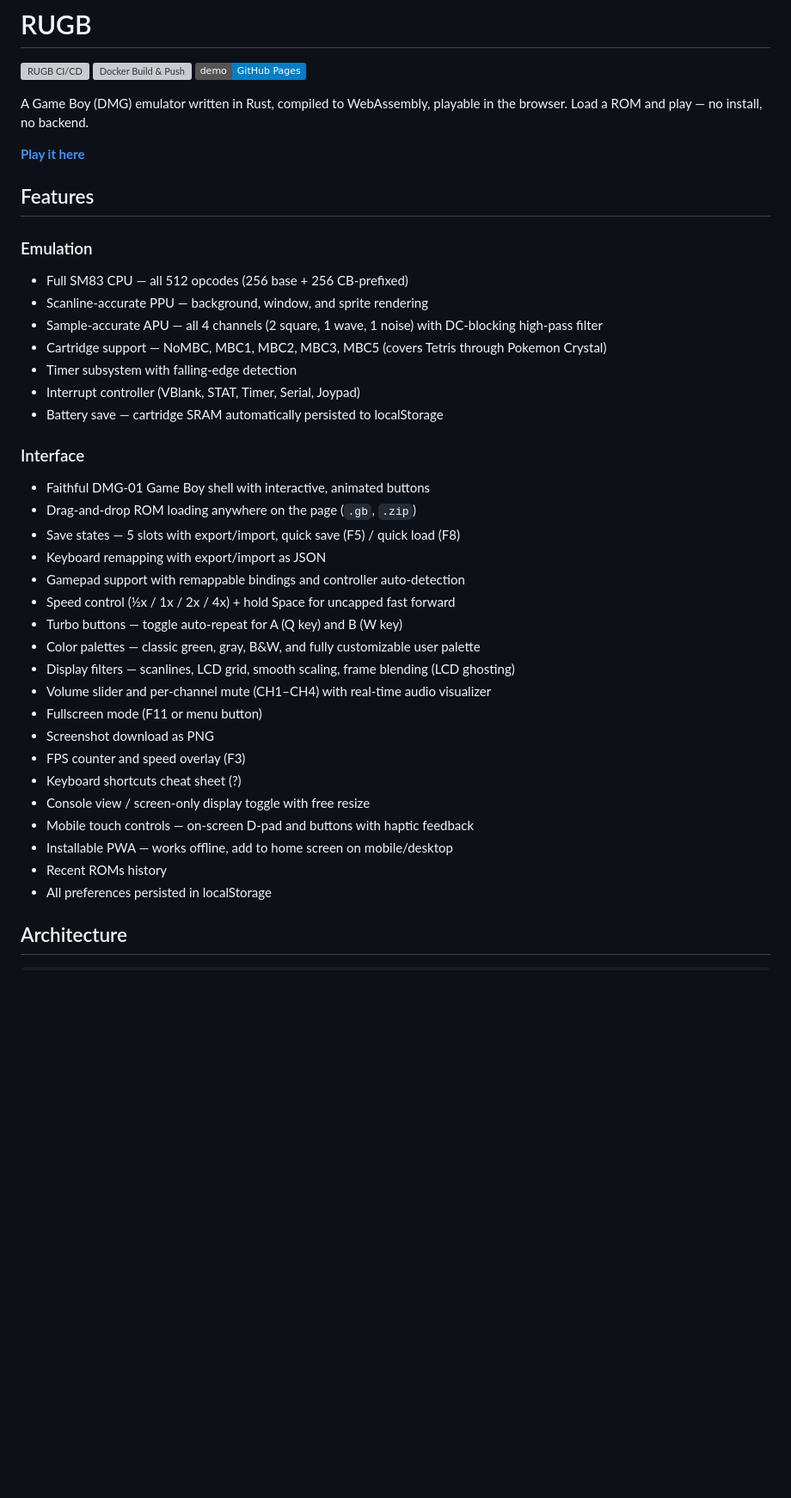
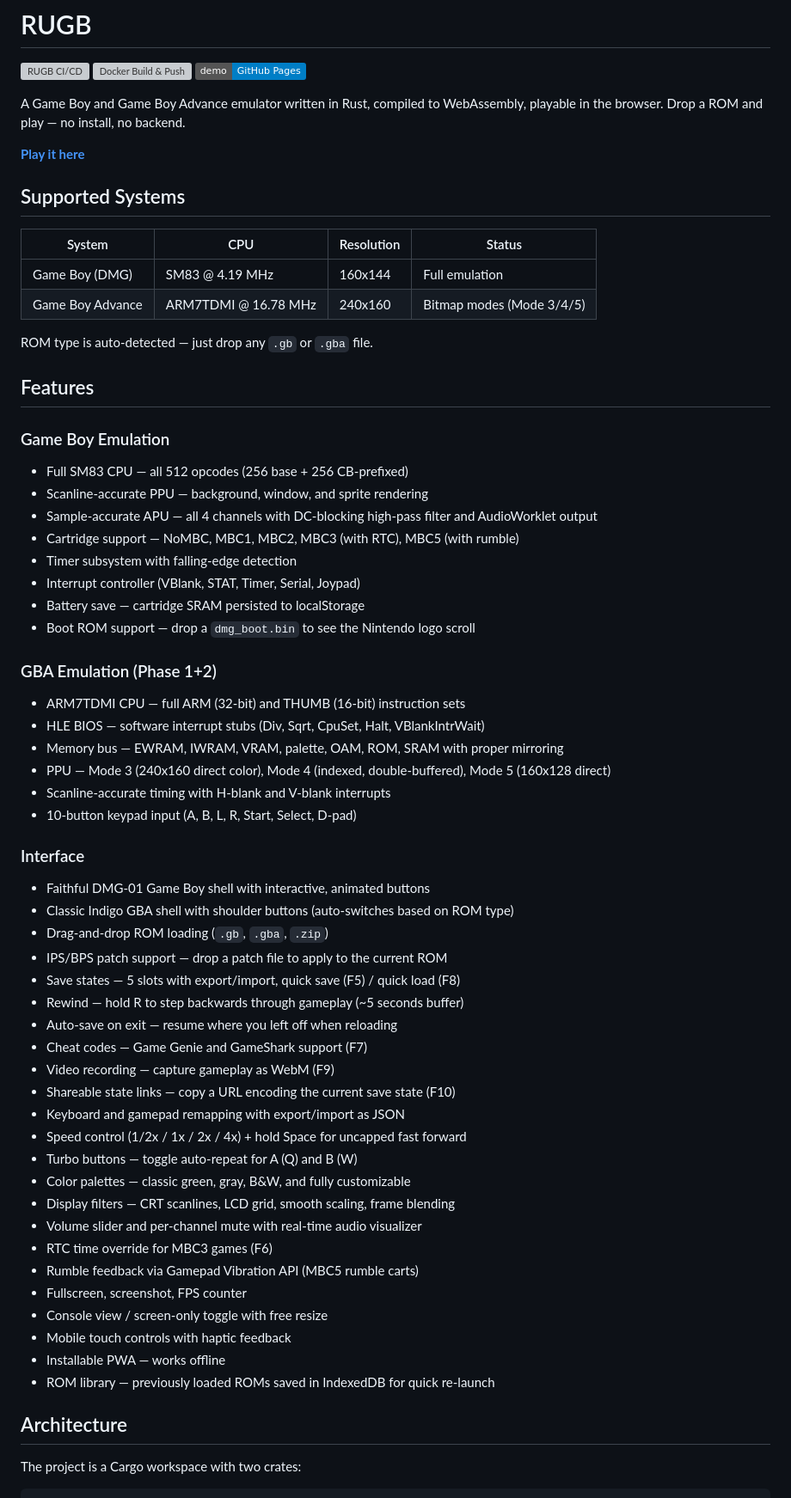
Before and after one commit to Baptiste-lg/RUGB, a Markdown page: README.md, the part around one of its changes. Shown at 86% size. Drawn GitHub-style; badges without logos; blank space fills up the shorter version; grey boxes are pictures that could not be loaded.

Commit message:
[ADD] README: full rewrite with GBA support, new features, workspace architecture

````diff
--- a/README.md
+++ b/README.md
@@ -4,42 +4,66 @@
 [![Docker Build & Push](https://github.com/Baptiste-lg/RUGB/actions/workflows/Docker.yml/badge.svg)](https://github.com/Baptiste-lg/RUGB/actions/workflows/Docker.yml)
 [![Documentation](https://img.shields.io/badge/demo-GitHub%20Pages-blue)](https://baptiste-lg.github.io/RUGB/)
 
-A Game Boy (DMG) emulator written in Rust, compiled to WebAssembly, playable in the browser. Load a ROM and play — no install, no backend.
+A Game Boy and Game Boy Advance emulator written in Rust, compiled to WebAssembly, playable in the browser. Drop a ROM and play — no install, no backend.
 
 **[Play it here](https://baptiste-lg.github.io/RUGB/)**
 
+## Supported Systems
+
+| System | CPU | Resolution | Status |
+|--------|-----|-----------|--------|
+| Game Boy (DMG) | SM83 @ 4.19 MHz | 160x144 | Full emulation |
+| Game Boy Advance | ARM7TDMI @ 16.78 MHz | 240x160 | Bitmap modes (Mode 3/4/5) |
+
+ROM type is auto-detected — just drop any `.gb` or `.gba` file.
+
 ## Features
 
-### Emulation
+### Game Boy Emulation
 - Full SM83 CPU — all 512 opcodes (256 base + 256 CB-prefixed)
 - Scanline-accurate PPU — background, window, and sprite rendering
-- Sample-accurate APU — all 4 channels (2 square, 1 wave, 1 noise) with DC-blocking high-pass filter
-- Cartridge support — NoMBC, MBC1, MBC2, MBC3, MBC5 (covers Tetris through Pokemon Crystal)
+- Sample-accurate APU — all 4 channels with DC-blocking high-pass filter and AudioWorklet output
+- Cartridge support — NoMBC, MBC1, MBC2, MBC3 (with RTC), MBC5 (with rumble)
 - Timer subsystem with falling-edge detection
 - Interrupt controller (VBlank, STAT, Timer, Serial, Joypad)
-- Battery save — cartridge SRAM automatically persisted to localStorage
+- Battery save — cartridge SRAM persisted to localStorage
+- Boot ROM support — drop a `dmg_boot.bin` to see the Nintendo logo scroll
+
+### GBA Emulation (Phase 1+2)
+- ARM7TDMI CPU — full ARM (32-bit) and THUMB (16-bit) instruction sets
+- HLE BIOS — software interrupt stubs (Div, Sqrt, CpuSet, Halt, VBlankIntrWait)
+- Memory bus — EWRAM, IWRAM, VRAM, palette, OAM, ROM, SRAM with proper mirroring
+- PPU — Mode 3 (240x160 direct color), Mode 4 (indexed, double-buffered), Mode 5 (160x128 direct)
+- Scanline-accurate timing with H-blank and V-blank interrupts
+- 10-button keypad input (A, B, L, R, Start, Select, D-pad)
 
 ### Interface
 - Faithful DMG-01 Game Boy shell with interactive, animated buttons
-- Drag-and-drop ROM loading anywhere on the page (`.gb`, `.zip`)
+- Classic Indigo GBA shell with shoulder buttons (auto-switches based on ROM type)
+- Drag-and-drop ROM loading (`.gb`, `.gba`, `.zip`)
+- IPS/BPS patch support — drop a patch file to apply to the current ROM
 - Save states — 5 slots with export/import, quick save (F5) / quick load (F8)
-- Keyboard remapping with export/import as JSON
-- Gamepad support with remappable bindings and controller auto-detection
-- Speed control (½x / 1x / 2x / 4x) + hold Space for uncapped fast forward
-- Turbo buttons — toggle auto-repeat for A (Q key) and B (W key)
-- Color palettes — classic green, gray, B&W, and fully customizable user palette
-- Display filters — scanlines, LCD grid, smooth scaling, frame blending (LCD ghosting)
-- Volume slider and per-channel mute (CH1–CH4) with real-time audio visualizer
-- Fullscreen mode (F11 or menu button)
-- Screenshot download as PNG
-- FPS counter and speed overlay (F3)
-- Keyboard shortcuts cheat sheet (?)
-- Console view / screen-only display toggle with free resize
-- Mobile touch controls — on-screen D-pad and buttons with haptic feedback
-- Installable PWA — works offline, add to home screen on mobile/desktop
-- Recent ROMs history
-- All preferences persisted in localStorage
+- Rewind — hold R to step backwards through gameplay (~5 seconds buffer)
+- Auto-save on exit — resume where you left off when reloading
+- Cheat codes — Game Genie and GameShark support (F7)
+- Video recording — capture gameplay as WebM (F9)
+- Shareable state links — copy a URL encoding the current save state (F10)
+- Keyboard and gamepad remapping with export/import as JSON
+- Speed control (1/2x / 1x / 2x / 4x) + hold Space for uncapped fast forward
+- Turbo buttons — toggle auto-repeat for A (Q) and B (W)
+- Color palettes — classic green, gray, B&W, and fully customizable
+- Display filters — CRT scanlines, LCD grid, smooth scaling, frame blending
+- Volume slider and per-channel mute with real-time audio visualizer
+- RTC time override for MBC3 games (F6)
+- Rumble feedback via Gamepad Vibration API (MBC5 rumble carts)
+- Fullscreen, screenshot, FPS counter
+- Console view / screen-only toggle with free resize
+- Mobile touch controls with haptic feedback
+- Installable PWA — works offline
+- ROM library — previously loaded ROMs saved in IndexedDB for quick re-launch
 
 ## Architecture
 
+The project is a Cargo workspace with two crates:
+
 ```
````
Also changed, not shown: other parts of README.md (+114 -65 lines).
